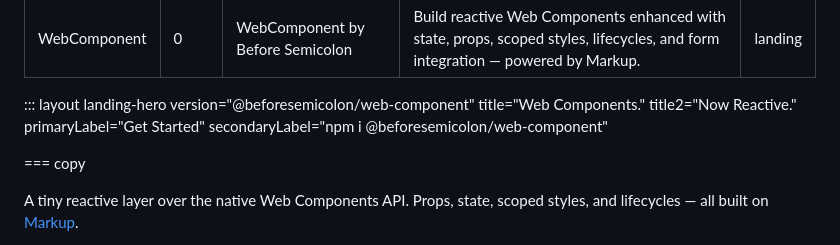
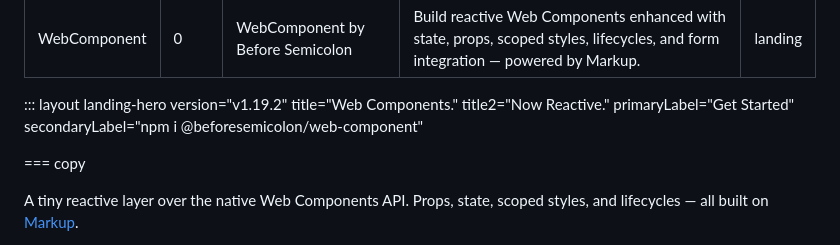
Before and after one commit to beforesemicolon/web-component, a Markdown page: docs/index.md, the part around the change. Rendered like a GitHub page.

Commit message:
show version instead of package name

```diff
--- a/docs/index.md
+++ b/docs/index.md
@@ -6,7 +6,7 @@ description: Build reactive Web Components enhanced with state, props, scoped st
 layout: landing
 ---
 
-::: layout landing-hero version="@beforesemicolon/web-component" title="Web Components." title2="Now Reactive." primaryLabel="Get Started" secondaryLabel="npm i @beforesemicolon/web-component"
+::: layout landing-hero version="v1.19.2" title="Web Components." title2="Now Reactive." primaryLabel="Get Started" secondaryLabel="npm i @beforesemicolon/web-component"
 
 === copy
 
```
